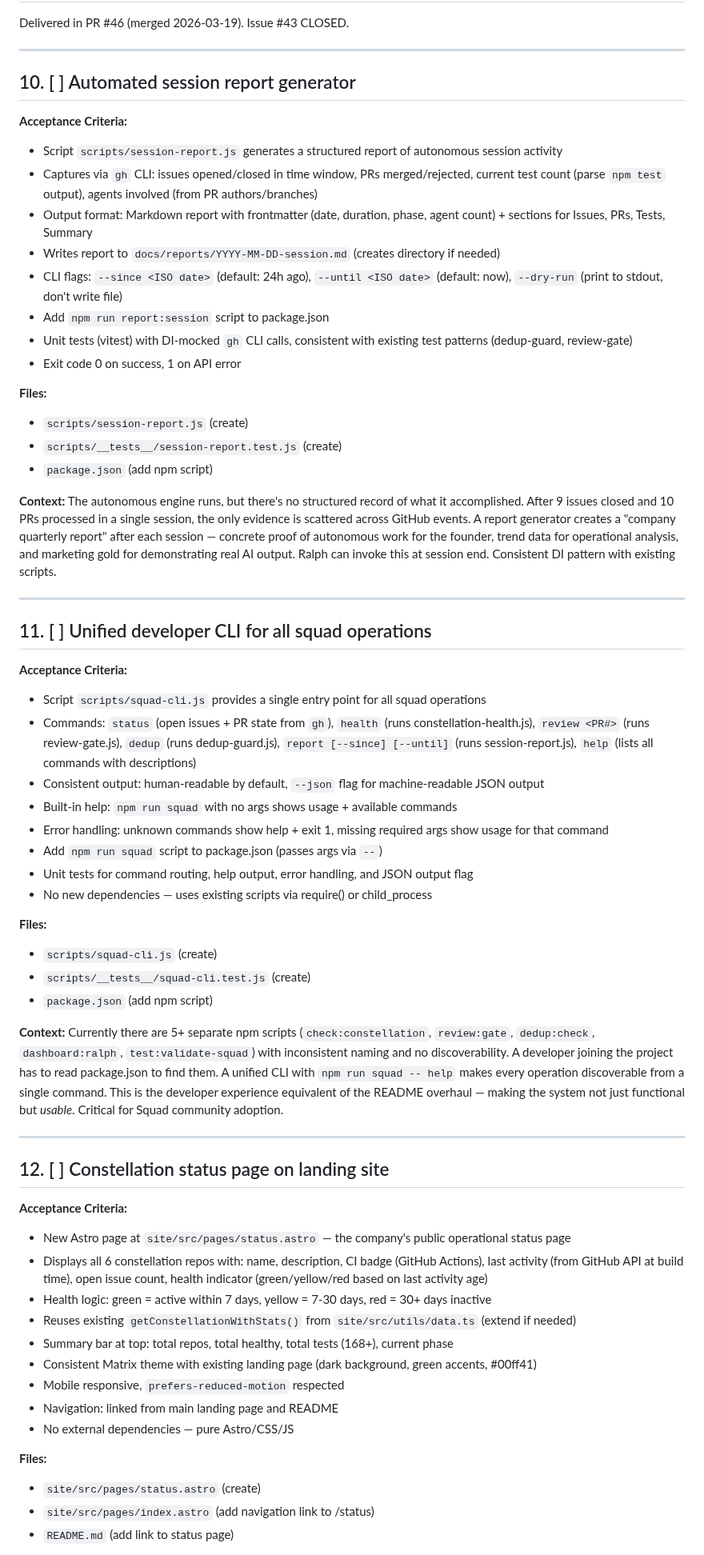
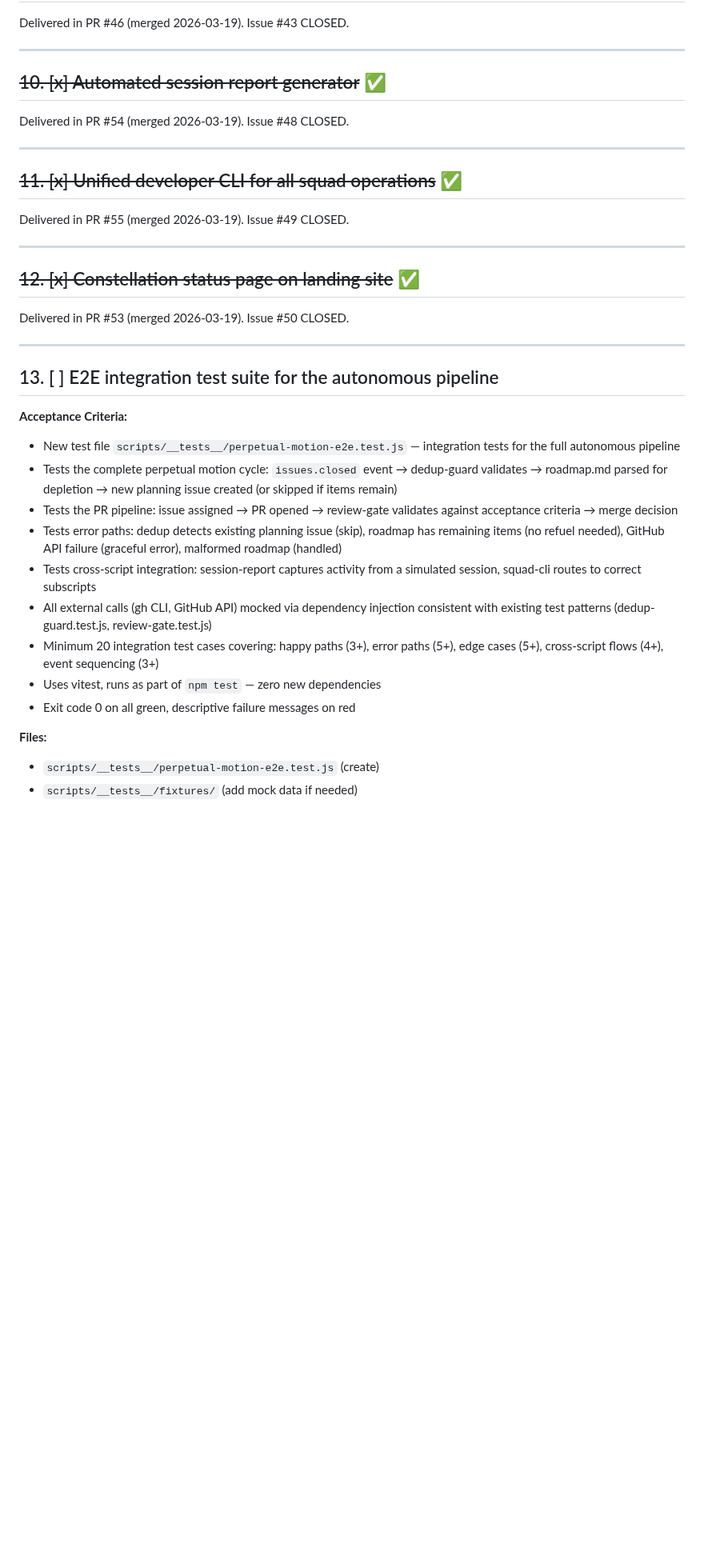
Before and after one commit to jperezdelreal/Syntax-Sorcery, a Markdown page: roadmap.md, the part around one of its changes. Shown at 80% size. GitHub-like rendering; blank space fills up the shorter version.

```diff
--- a/roadmap.md
+++ b/roadmap.md
@@ -59,66 +59,39 @@ Delivered in PR #46 (merged 2026-03-19). Issue #43 CLOSED.
 
 ---
 
-## 10. [ ] Automated session report generator
+## ~~10. [x] Automated session report generator~~ ✅
 
-**Acceptance Criteria:**
-- Script `scripts/session-report.js` generates a structured report of autonomous session activity
-- Captures via `gh` CLI: issues opened/closed in time window, PRs merged/rejected, current test count (parse `npm test` output), agents involved (from PR authors/branches)
-- Output format: Markdown report with frontmatter (date, duration, phase, agent count) + sections for Issues, PRs, Tests, Summary
-- Writes report to `docs/reports/YYYY-MM-DD-session.md` (creates directory if needed)
-- CLI flags: `--since <ISO date>` (default: 24h ago), `--until <ISO date>` (default: now), `--dry-run` (print to stdout, don't write file)
-- Add `npm run report:session` script to package.json
-- Unit tests (vitest) with DI-mocked `gh` CLI calls, consistent with existing test patterns (dedup-guard, review-gate)
-- Exit code 0 on success, 1 on API error
-
-**Files:**
-- `scripts/session-report.js` (create)
-- `scripts/__tests__/session-report.test.js` (create)
-- `package.json` (add npm script)
-
-**Context:**
-The autonomous engine runs, but there's no structured record of what it accomplished. After 9 issues closed and 10 PRs processed in a single session, the only evidence is scattered across GitHub events. A report generator creates a "company quarterly report" after each session — concrete proof of autonomous work for the founder, trend data for operational analysis, and marketing gold for demonstrating real AI output. Ralph can invoke this at session end. Consistent DI pattern with existing scripts.
+Delivered in PR #54 (merged 2026-03-19). Issue #48 CLOSED.
 
 ---
 
-## 11. [ ] Unified developer CLI for all squad operations
+## ~~11. [x] Unified developer CLI for all squad operations~~ ✅
 
-**Acceptance Criteria:**
-- Script `scripts/squad-cli.js` provides a single entry point for all squad operations
-- Commands: `status` (open issues + PR state from `gh`), `health` (runs constellation-health.js), `review <PR#>` (runs review-gate.js), `dedup` (runs dedup-guard.js), `report [--since] [--until]` (runs session-report.js), `help` (lists all commands with descriptions)
-- Consistent output: human-readable by default, `--json` flag for machine-readable JSON output
-- Built-in help: `npm run squad` with no args shows usage + available commands
-- Error handling: unknown commands show help + exit 1, missing required args show usage for that command
-- Add `npm run squad` script to package.json (passes args via `--`)
-- Unit tests for command routing, help output, error handling, and JSON output flag
-- No new dependencies — uses existing scripts via require() or child_process
-
-**Files:**
-- `scripts/squad-cli.js` (create)
-- `scripts/__tests__/squad-cli.test.js` (create)
-- `package.json` (add npm script)
-
-**Context:**
-Currently there are 5+ separate npm scripts (`check:constellation`, `review:gate`, `dedup:check`, `dashboard:ralph`, `test:validate-squad`) with inconsistent naming and no discoverability. A developer joining the project has to read package.json to find them. A unified CLI with `npm run squad -- help` makes every operation discoverable from a single command. This is the developer experience equivalent of the README overhaul — making the system not just functional but *usable*. Critical for Squad community adoption.
+Delivered in PR #55 (merged 2026-03-19). Issue #49 CLOSED.
 
 ---
 
-## 12. [ ] Constellation status page on landing site
+## ~~12. [x] Constellation status page on landing site~~ ✅
+
+Delivered in PR #53 (merged 2026-03-19). Issue #50 CLOSED.
+
+---
+
+## 13. [ ] E2E integration test suite for the autonomous pipeline
 
 **Acceptance Criteria:**
-- New Astro page at `site/src/pages/status.astro` — the company's public operational status page
-- Displays all 6 constellation repos with: name, description, CI badge (GitHub Actions), last activity (from GitHub API at build time), open issue count, health indicator (green/yellow/red based on last activity age)
-- Health logic: green = active within 7 days, yellow = 7-30 days, red = 30+ days inactive
-- Reuses existing `getConstellationWithStats()` from `site/src/utils/data.ts` (extend if needed)
-- Summary bar at top: total repos, total healthy, total tests (168+), current phase
-- Consistent Matrix theme with existing landing page (dark background, green accents, #00ff41)
-- Mobile responsive, `prefers-reduced-motion` respected
-- Navigation: linked from main landing page and README
-- No external dependencies — pure Astro/CSS/JS
+- New test file `scripts/__tests__/perpetual-motion-e2e.test.js` — integration tests for the full autonomous pipeline
+- Tests the complete perpetual motion cycle: `issues.closed` event → dedup-guard validates → roadmap.md parsed for depletion → new planning issue created (or skipped if items remain)
+- Tests the PR pipeline: issue assigned → PR opened → review-gate validates against acceptance criteria → merge decision
+- Tests error paths: dedup detects existing planning issue (skip), roadmap has remaining items (no refuel needed), GitHub API failure (graceful error), malformed roadmap (handled)
+- Tests cross-script integration: session-report captures activity from a simulated session, squad-cli routes to correct subscripts
+- All external calls (gh CLI, GitHub API) mocked via dependency injection consistent with existing test patterns (dedup-guard.test.js, review-gate.test.js)
+- Minimum 20 integration test cases covering: happy paths (3+), error paths (5+), edge cases (5+), cross-script flows (4+), event sequencing (3+)
+- Uses vitest, runs as part of `npm test` — zero new dependencies
+- Exit code 0 on all green, descriptive failure messages on red
 
 **Files:**
-- `site/src/pages/status.astro` (create)
-- `site/src/pages/index.astro` (add navigation link to /status)
-- `README.md` (add link to status page)
+- `scripts/__tests__/perpetual-motion-e2e.test.js` (create)
+- `scripts/__tests__/fixtures/` (add mock data if needed)
 
 **Context:**
```
Also changed, not shown: other parts of roadmap.md (+54 -1 lines), .squad/decisions.md (+19 -0 lines), 1 other file.
